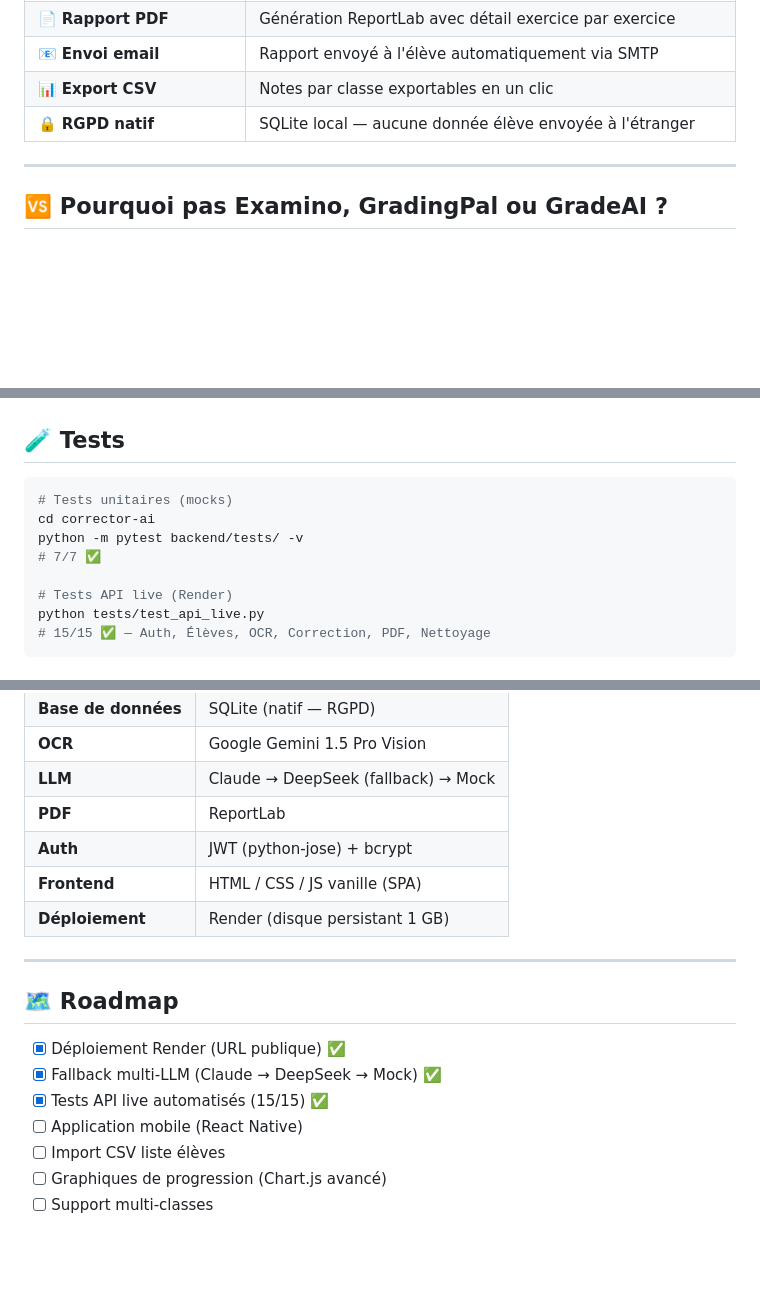
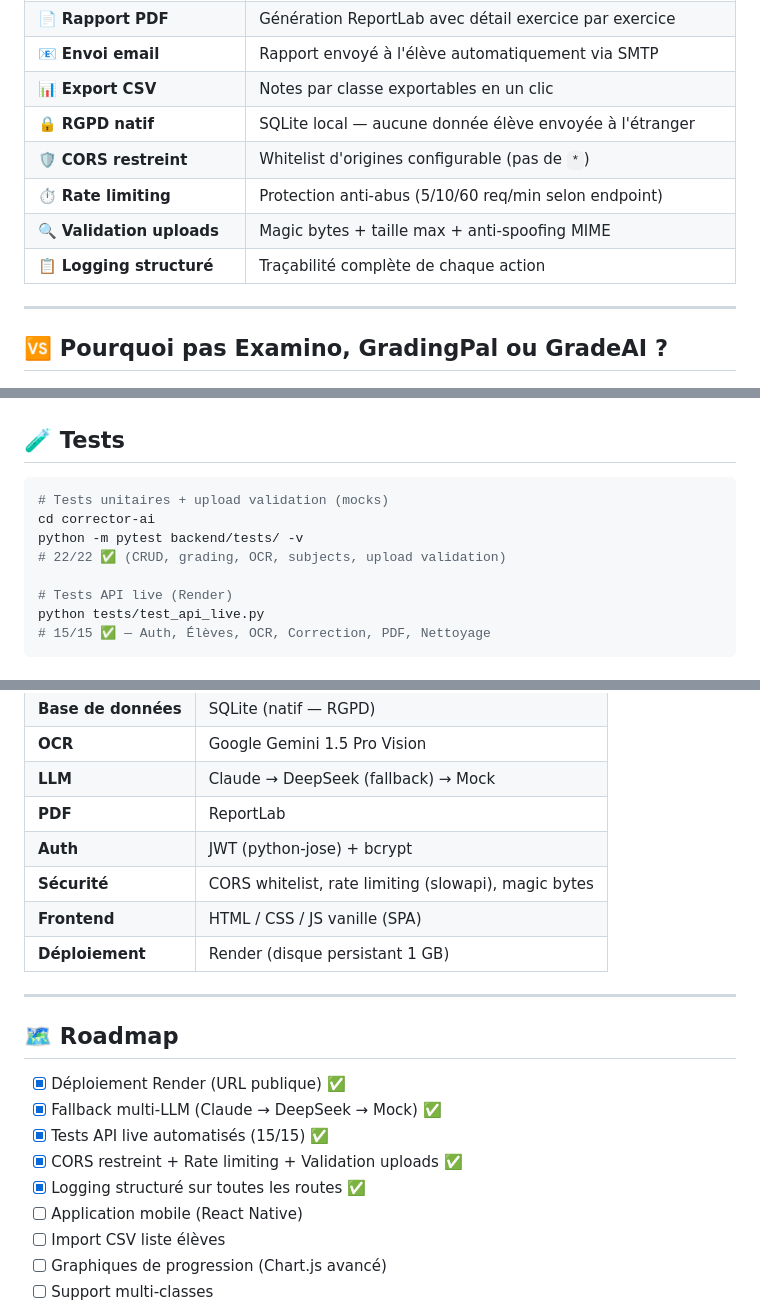
Before and after one commit to eulogep/corrector-ai, a Markdown page: README.md, 3 parts joined by grey strips. GitHub-like rendering; blank space fills up the shorter version.

Commit message:
📝 README — 22/22 tests, sécurité (CORS, rate limit, magic bytes, logging)

````diff
--- a/README.md
+++ b/README.md
@@ -49,6 +49,10 @@ Corrector AI automatise tout le pipeline de correction :
 | 📧 **Envoi email** | Rapport envoyé à l'élève automatiquement via SMTP |
 | 📊 **Export CSV** | Notes par classe exportables en un clic |
 | 🔒 **RGPD natif** | SQLite local — aucune donnée élève envoyée à l'étranger |
+| 🛡️ **CORS restreint** | Whitelist d'origines configurable (pas de `*`) |
+| ⏱️ **Rate limiting** | Protection anti-abus (5/10/60 req/min selon endpoint) |
+| 🔍 **Validation uploads** | Magic bytes + taille max + anti-spoofing MIME |
+| 📋 **Logging structuré** | Traçabilité complète de chaque action |
 
 ---
 
@@ -138,10 +142,10 @@ python -m backend.app
 ## 🧪 Tests
 
 ```bash
-# Tests unitaires (mocks)
+# Tests unitaires + upload validation (mocks)
 cd corrector-ai
 python -m pytest backend/tests/ -v
-# 7/7 ✅
+# 22/22 ✅ (CRUD, grading, OCR, subjects, upload validation)
 
 # Tests API live (Render)
 python tests/test_api_live.py
@@ -208,6 +212,7 @@ python tests/test_api_live.py
 | **LLM** | Claude → DeepSeek (fallback) → Mock |
 | **PDF** | ReportLab |
 | **Auth** | JWT (python-jose) + bcrypt |
+| **Sécurité** | CORS whitelist, rate limiting (slowapi), magic bytes |
 | **Frontend** | HTML / CSS / JS vanille (SPA) |
 | **Déploiement** | Render (disque persistant 1 GB) |
 
@@ -218,6 +223,8 @@ python tests/test_api_live.py
 - [x] Déploiement Render (URL publique) ✅
 - [x] Fallback multi-LLM (Claude → DeepSeek → Mock) ✅
 - [x] Tests API live automatisés (15/15) ✅
+- [x] CORS restreint + Rate limiting + Validation uploads ✅
+- [x] Logging structuré sur toutes les routes ✅
 - [ ] Application mobile (React Native)
 - [ ] Import CSV liste élèves
 - [ ] Graphiques de progression (Chart.js avancé)
````
Also changed, not shown: other parts of README.md (+1 -1 lines).
